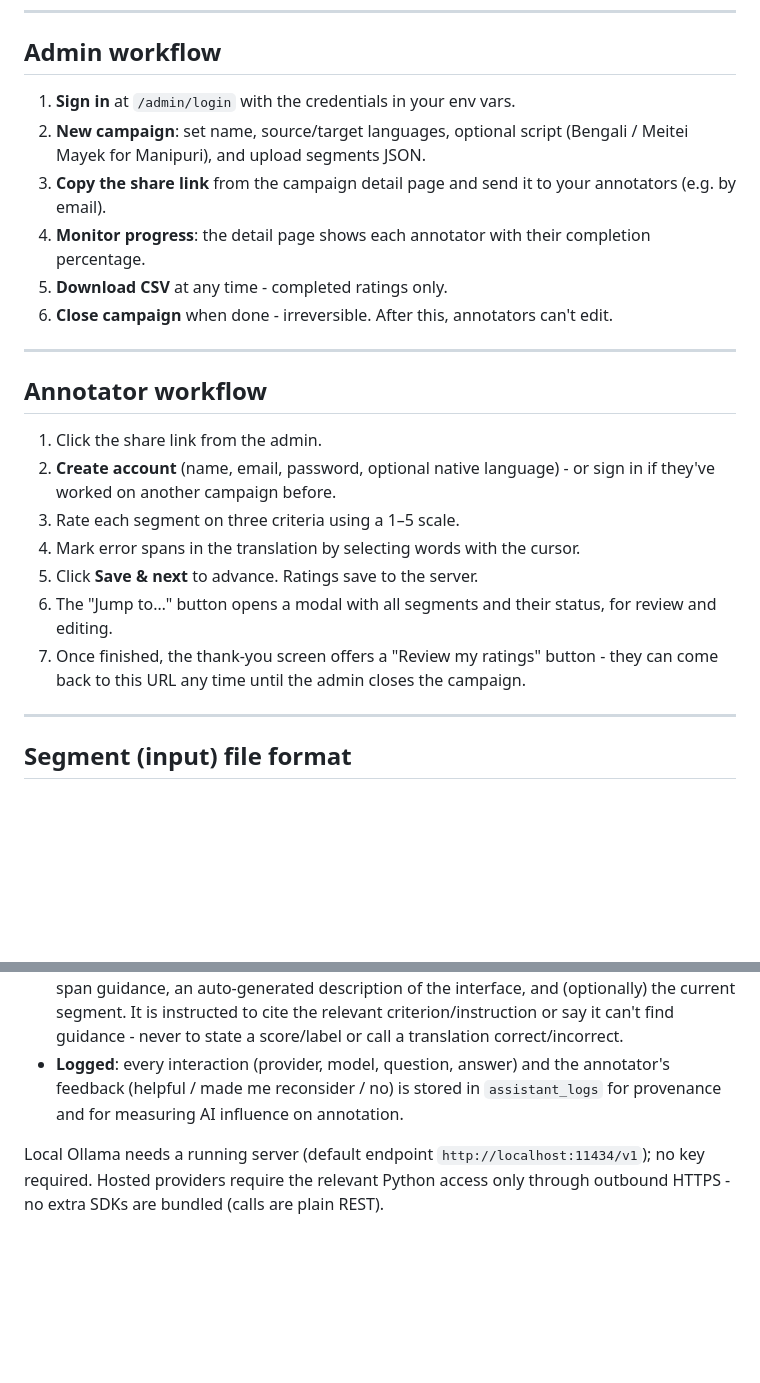
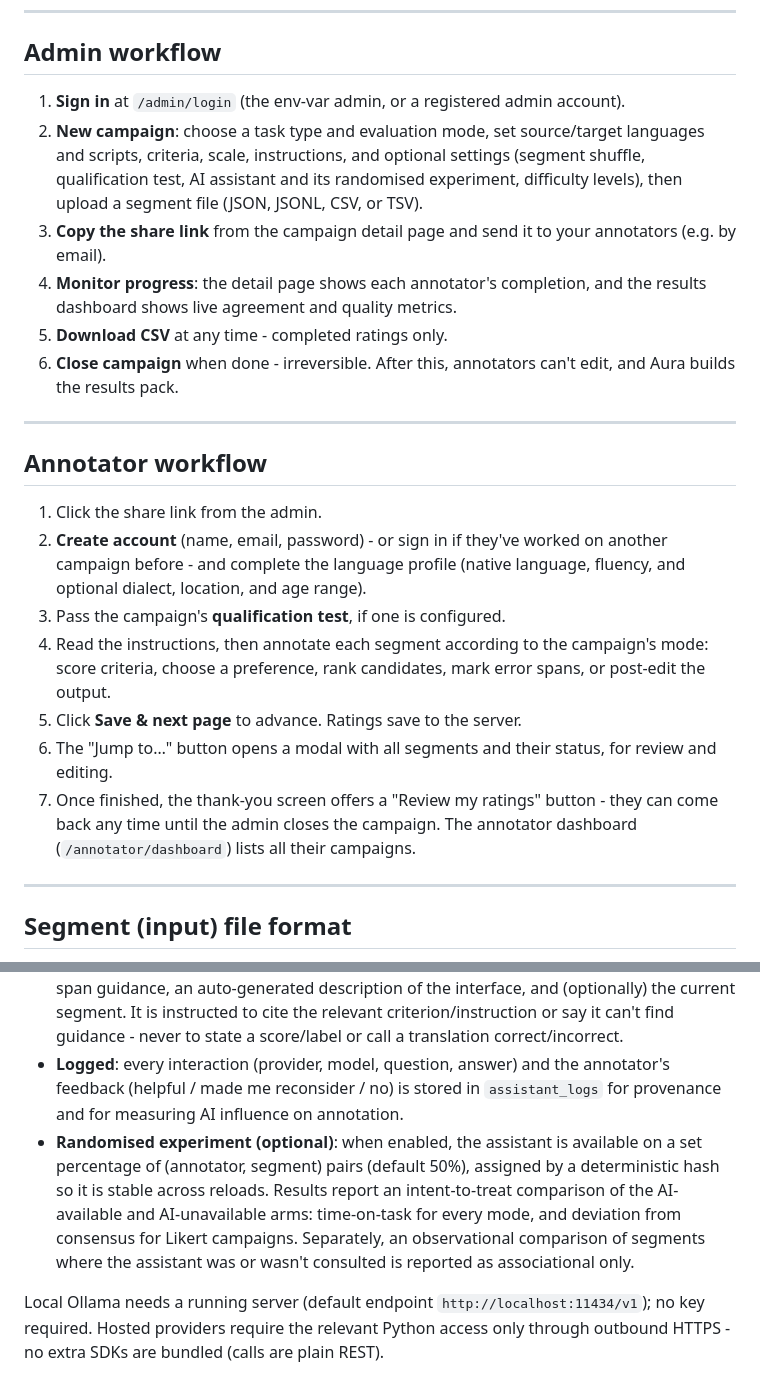
Before and after one commit to RHuidrom96/aura, a Markdown page: README.md, 2 parts joined by grey strips. GitHub-like rendering; blank space fills up the shorter version.

```diff
--- a/README.md
+++ b/README.md
@@ -158,24 +173,24 @@ closes and everything remains downloadable from the results page.
 
 ## Admin workflow
 
-1. **Sign in** at `/admin/login` with the credentials in your env vars.
-2. **New campaign**: set name, source/target languages, optional script (Bengali / Meitei Mayek for Manipuri), and upload segments JSON.
+1. **Sign in** at `/admin/login` (the env-var admin, or a registered admin account).
+2. **New campaign**: choose a task type and evaluation mode, set source/target languages and scripts, criteria, scale, instructions, and optional settings (segment shuffle, qualification test, AI assistant and its randomised experiment, difficulty levels), then upload a segment file (JSON, JSONL, CSV, or TSV).
 3. **Copy the share link** from the campaign detail page and send it to your annotators (e.g. by email).
-4. **Monitor progress**: the detail page shows each annotator with their completion percentage.
+4. **Monitor progress**: the detail page shows each annotator's completion, and the results dashboard shows live agreement and quality metrics.
 5. **Download CSV** at any time - completed ratings only.
-6. **Close campaign** when done - irreversible. After this, annotators can't edit.
+6. **Close campaign** when done - irreversible. After this, annotators can't edit, and Aura builds the results pack.
 
 ---
 
 ## Annotator workflow
 
 1. Click the share link from the admin.
-2. **Create account** (name, email, password, optional native language) - or sign in if they've worked on another campaign before.
-3. Rate each segment on three criteria using a 1–5 scale.
-4. Mark error spans in the translation by selecting words with the cursor.
-5. Click **Save & next** to advance. Ratings save to the server.
+2. **Create account** (name, email, password) - or sign in if they've worked on another campaign before - and complete the language profile (native language, fluency, and optional dialect, location, and age range).
+3. Pass the campaign's **qualification test**, if one is configured.
+4. Read the instructions, then annotate each segment according to the campaign's mode: score criteria, choose a preference, rank candidates, mark error spans, or post-edit the output.
+5. Click **Save & next page** to advance. Ratings save to the server.
 6. The "Jump to…" button opens a modal with all segments and their status, for review and editing.
-7. Once finished, the thank-you screen offers a "Review my ratings" button - they can come back to this URL any time until the admin closes the campaign.
+7. Once finished, the thank-you screen offers a "Review my ratings" button - they can come back any time until the admin closes the campaign. The annotator dashboard (`/annotator/dashboard`) lists all their campaigns.
 
 ---
 
@@ -444,6 +474,7 @@ Each campaign can enable an **AI guideline assistant** that helps annotators und
 - **Floating & always available**: on the rating screen the assistant is a floating launcher (bottom-right) that opens a chat-style panel. It helps with **understanding the instructions, the criteria and their definitions, how the rating interface works, and the segment currently in view** - not just spans.
 - **Grounded & advisory**: answers are grounded in the campaign's own instructions, criteria, span guidance, an auto-generated description of the interface, and (optionally) the current segment. It is instructed to cite the relevant criterion/instruction or say it can't find guidance - never to state a score/label or call a translation correct/incorrect.
 - **Logged**: every interaction (provider, model, question, answer) and the annotator's feedback (helpful / made me reconsider / no) is stored in `assistant_logs` for provenance and for measuring AI influence on annotation.
+- **Randomised experiment (optional)**: when enabled, the assistant is available on a set percentage of (annotator, segment) pairs (default 50%), assigned by a deterministic hash so it is stable across reloads. Results report an intent-to-treat comparison of the AI-available and AI-unavailable arms: time-on-task for every mode, and deviation from consensus for Likert campaigns. Separately, an observational comparison of segments where the assistant was or wasn't consulted is reported as associational only.
 
 Local Ollama needs a running server (default endpoint `http://localhost:11434/v1`); no key required. Hosted providers require the relevant Python access only through outbound HTTPS - no extra SDKs are bundled (calls are plain REST).
 
```
Also changed, not shown: other parts of README.md (+71 -41 lines).
